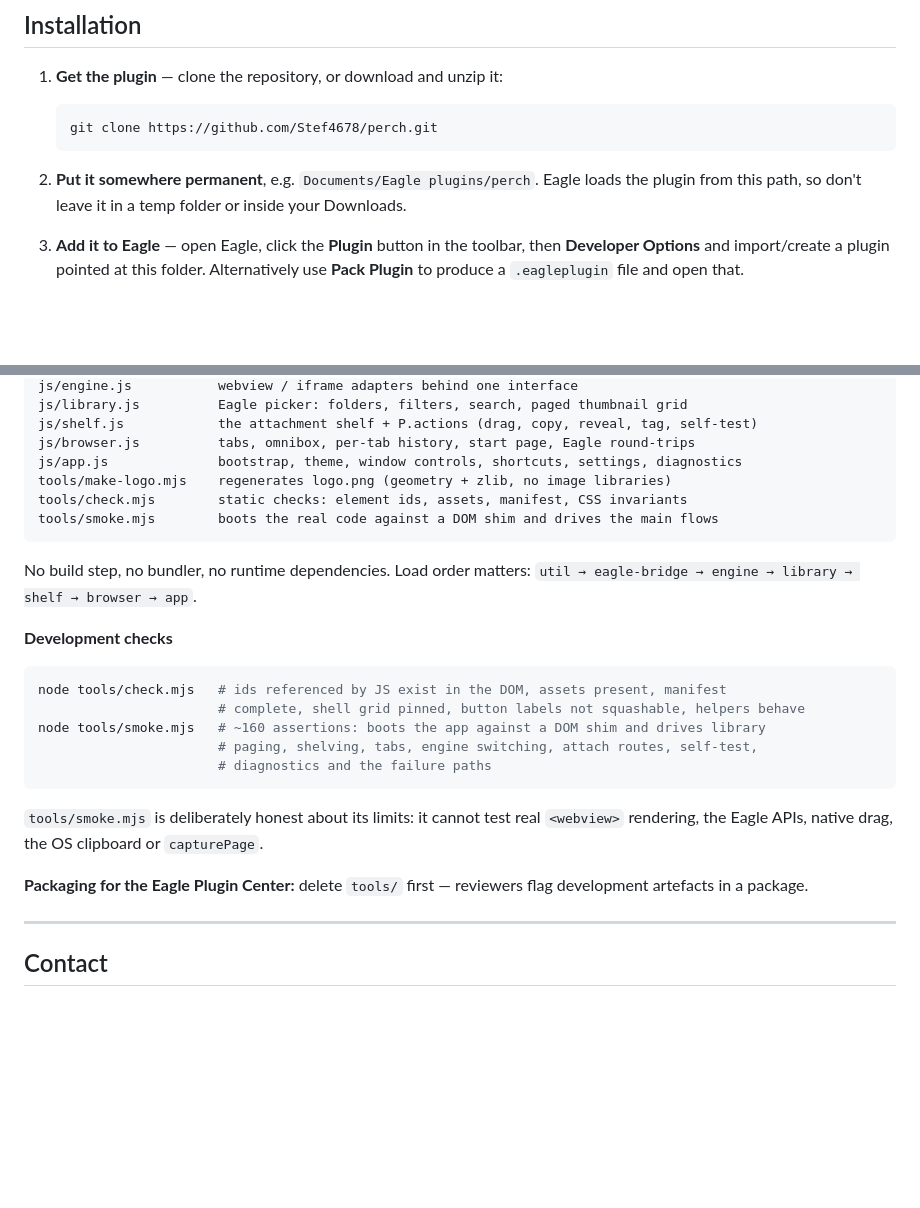
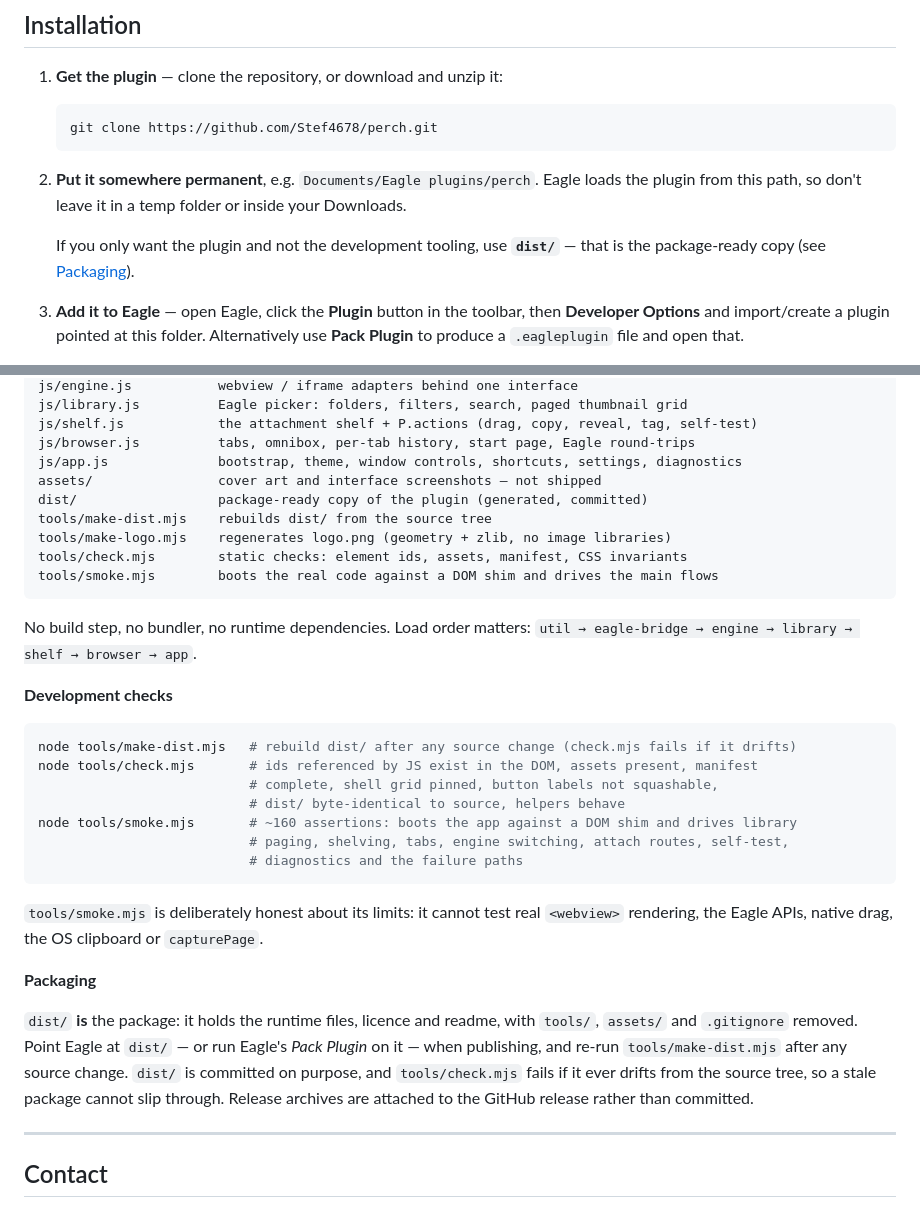
Before and after one commit to Stef4678/perch, a Markdown page: dist/README.md, 2 parts joined by grey strips. GitHub-like rendering; blank space fills up the shorter version.

````diff
--- a/dist/README.md
+++ b/dist/README.md
@@ -71,6 +71,9 @@ last attach wrote, the page's own console errors and a log tail.
 
 2. **Put it somewhere permanent**, e.g. `Documents/Eagle plugins/perch`. Eagle loads the plugin
    from this path, so don't leave it in a temp folder or inside your Downloads.
+
+   If you only want the plugin and not the development tooling, use **`dist/`** — that is the
+   package-ready copy (see [Packaging](#packaging)).
 
 3. **Add it to Eagle** — open Eagle, click the **Plugin** button in the toolbar, then
    **Developer Options** and import/create a plugin pointed at this folder. Alternatively use
@@ -267,6 +270,9 @@ js/library.js          Eagle picker: folders, filters, search, paged thumbnail g
 js/shelf.js            the attachment shelf + P.actions (drag, copy, reveal, tag, self-test)
 js/browser.js          tabs, omnibox, per-tab history, start page, Eagle round-trips
 js/app.js              bootstrap, theme, window controls, shortcuts, settings, diagnostics
+assets/                cover art and interface screenshots — not shipped
+dist/                  package-ready copy of the plugin (generated, committed)
+tools/make-dist.mjs    rebuilds dist/ from the source tree
 tools/make-logo.mjs    regenerates logo.png (geometry + zlib, no image libraries)
 tools/check.mjs        static checks: element ids, assets, manifest, CSS invariants
 tools/smoke.mjs        boots the real code against a DOM shim and drives the main flows
@@ -278,18 +284,26 @@ engine → library → shelf → browser → app`.
 **Development checks**
 
 ```bash
-node tools/check.mjs   # ids referenced by JS exist in the DOM, assets present, manifest
-                       # complete, shell grid pinned, button labels not squashable, helpers behave
-node tools/smoke.mjs   # ~160 assertions: boots the app against a DOM shim and drives library
-                       # paging, shelving, tabs, engine switching, attach routes, self-test,
-                       # diagnostics and the failure paths
+node tools/make-dist.mjs   # rebuild dist/ after any source change (check.mjs fails if it drifts)
+node tools/check.mjs       # ids referenced by JS exist in the DOM, assets present, manifest
+                           # complete, shell grid pinned, button labels not squashable,
+                           # dist/ byte-identical to source, helpers behave
+node tools/smoke.mjs       # ~160 assertions: boots the app against a DOM shim and drives library
+                           # paging, shelving, tabs, engine switching, attach routes, self-test,
+                           # diagnostics and the failure paths
 ```
 
 `tools/smoke.mjs` is deliberately honest about its limits: it cannot test real `<webview>`
 rendering, the Eagle APIs, native drag, the OS clipboard or `capturePage`.
 
-**Packaging for the Eagle Plugin Center:** delete `tools/` first — reviewers flag development
-artefacts in a package.
+**Packaging**
+
+`dist/` **is** the package: it holds the runtime files, licence and readme, with `tools/`,
+`assets/` and `.gitignore` removed. Point Eagle at `dist/` — or run Eagle's *Pack Plugin* on
+it — when publishing, and re-run `tools/make-dist.mjs` after any source change. `dist/` is
+committed on purpose, and `tools/check.mjs` fails if it ever drifts from the source tree, so a
+stale package cannot slip through. Release archives are attached to the GitHub release rather
+than committed.
 
 ---
 
````
Also changed, not shown: README.md (+21 -7 lines).
